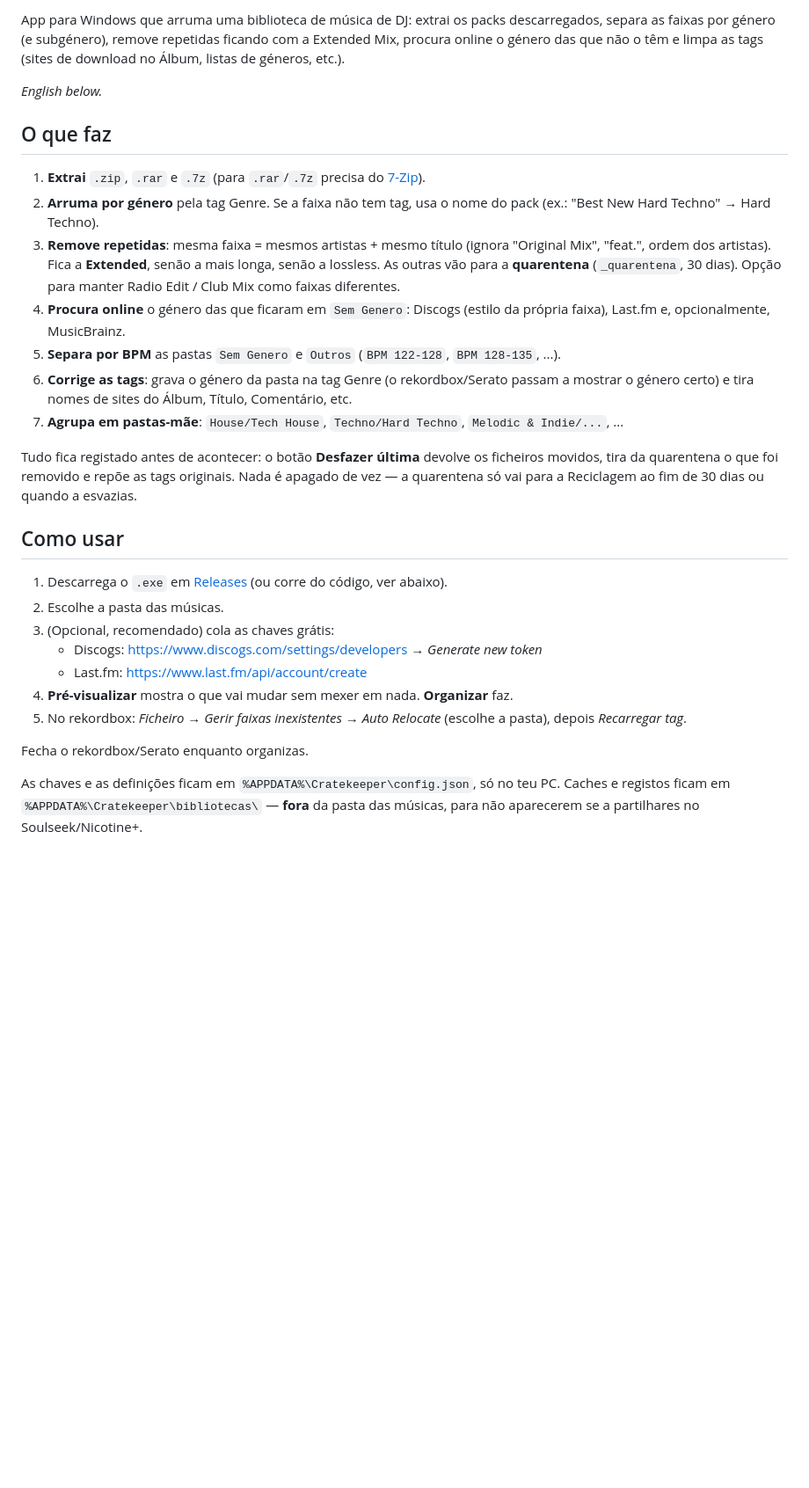
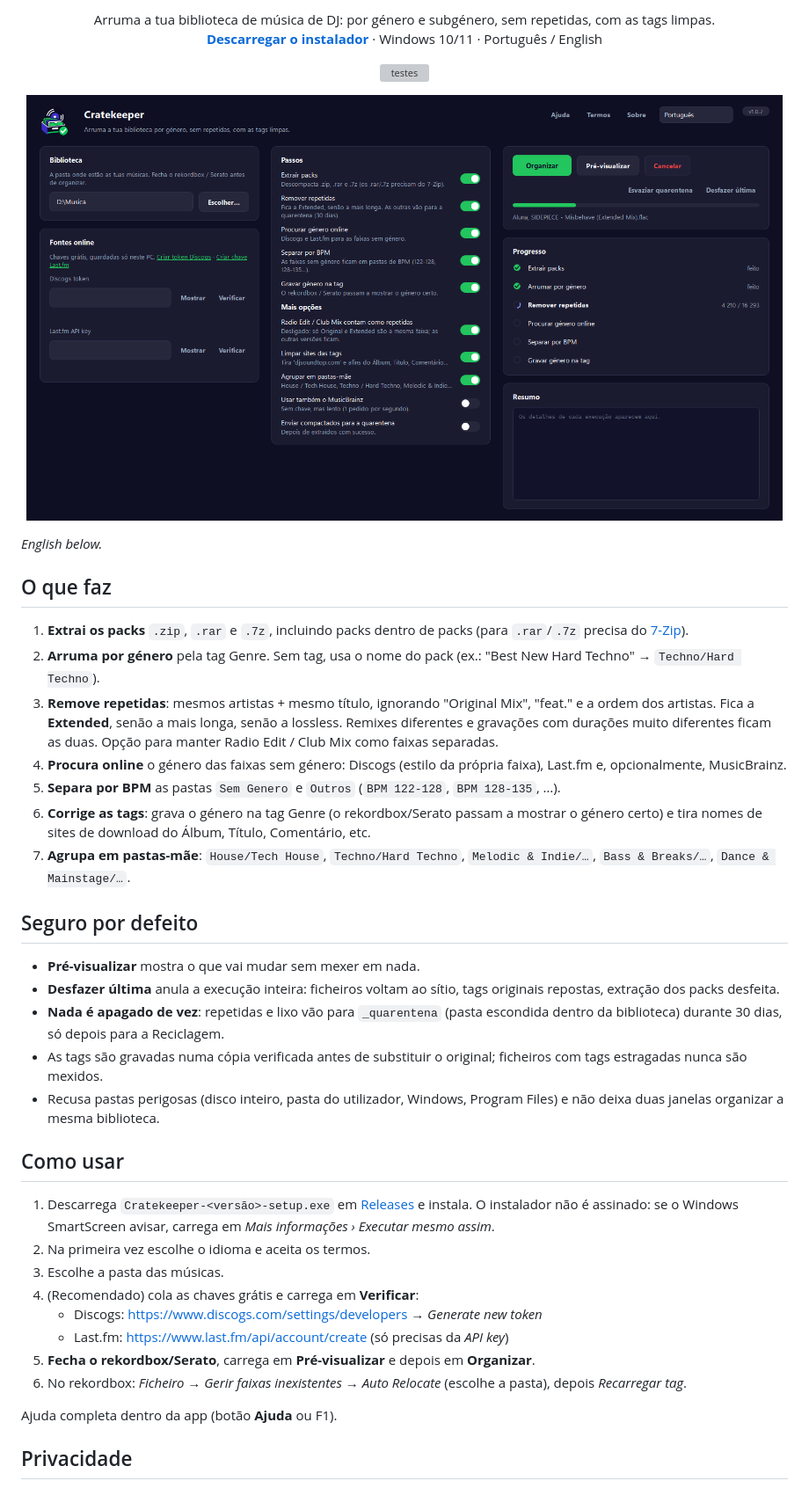
Before and after one commit to devCidras/groovewizard, a Markdown page: README.md, the part around one of its changes. Shown at 88% size. Drawn GitHub-style; pictures changed too: docs/captura.png (added); blank space fills up the shorter version; grey boxes are pictures that could not be loaded.

Commit message:
README atualizado: captura da app, instalador, seguranca, privacidade, notas para programadores

```diff
--- a/README.md
+++ b/README.md
@@ -4,31 +4,47 @@
 
-App para Windows que arruma uma biblioteca de música de DJ: extrai os packs descarregados, separa as faixas por género (e subgénero), remove repetidas ficando com a Extended Mix, procura online o género das que não o têm e limpa as tags (sites de download no Álbum, listas de géneros, etc.).
+<p align="center">
+  Arruma a tua biblioteca de música de DJ: por género e subgénero, sem repetidas, com as tags limpas.<br>
+  <a href="../../releases/latest"><b>Descarregar o instalador</b></a> · Windows 10/11 · Português / English
+</p>
+
+<p align="center">
+  <a href="../../actions/workflows/testes.yml"><img src="../../actions/workflows/testes.yml/badge.svg" alt="testes"></a>
+</p>
+
+<p align="center"><img src="docs/captura.png" width="860" alt="Janela do Cratekeeper"></p>
 
 *English below.*
 
 ## O que faz
 
-1. **Extrai** `.zip`, `.rar` e `.7z` (para `.rar`/`.7z` precisa do [7-Zip](https://7-zip.org)).
-2. **Arruma por género** pela tag Genre. Se a faixa não tem tag, usa o nome do pack (ex.: "Best New Hard Techno" → Hard Techno).
-3. **Remove repetidas**: mesma faixa = mesmos artistas + mesmo título (ignora "Original Mix", "feat.", ordem dos artistas). Fica a **Extended**, senão a mais longa, senão a lossless. As outras vão para a **quarentena** (`_quarentena`, 30 dias). Opção para manter Radio Edit / Club Mix como faixas diferentes.
-4. **Procura online** o género das que ficaram em `Sem Genero`: Discogs (estilo da própria faixa), Last.fm e, opcionalmente, MusicBrainz.
-5. **Separa por BPM** as pastas `Sem Genero` e `Outros` (`BPM 122-128`, `BPM 128-135`, ...).
-6. **Corrige as tags**: grava o género da pasta na tag Genre (o rekordbox/Serato passam a mostrar o género certo) e tira nomes de sites do Álbum, Título, Comentário, etc.
-7. **Agrupa em pastas-mãe**: `House/Tech House`, `Techno/Hard Techno`, `Melodic & Indie/...`, ...
+1. **Extrai os packs** `.zip`, `.rar` e `.7z`, incluindo packs dentro de packs (para `.rar`/`.7z` precisa do [7-Zip](https://7-zip.org)).
+2. **Arruma por género** pela tag Genre. Sem tag, usa o nome do pack (ex.: "Best New Hard Techno" → `Techno/Hard Techno`).
+3. **Remove repetidas**: mesmos artistas + mesmo título, ignorando "Original Mix", "feat." e a ordem dos artistas. Fica a **Extended**, senão a mais longa, senão a lossless. Remixes diferentes e gravações com durações muito diferentes ficam as duas. Opção para manter Radio Edit / Club Mix como faixas separadas.
+4. **Procura online** o género das faixas sem género: Discogs (estilo da própria faixa), Last.fm e, opcionalmente, MusicBrainz.
+5. **Separa por BPM** as pastas `Sem Genero` e `Outros` (`BPM 122-128`, `BPM 128-135`, …).
+6. **Corrige as tags**: grava o género na tag Genre (o rekordbox/Serato passam a mostrar o género certo) e tira nomes de sites de download do Álbum, Título, Comentário, etc.
+7. **Agrupa em pastas-mãe**: `House/Tech House`, `Techno/Hard Techno`, `Melodic & Indie/…`, `Bass & Breaks/…`, `Dance & Mainstage/…`.
 
-Tudo fica registado antes de acontecer: o botão **Desfazer última** devolve os ficheiros movidos, tira da quarentena o que foi removido e repõe as tags originais. Nada é apagado de vez — a quarentena só vai para a Reciclagem ao fim de 30 dias ou quando a esvazias.
+## Seguro por defeito
+
+- **Pré-visualizar** mostra o que vai mudar sem mexer em nada.
+- **Desfazer última** anula a execução inteira: ficheiros voltam ao sítio, tags originais repostas, extração dos packs desfeita.
+- **Nada é apagado de vez**: repetidas e lixo vão para `_quarentena` (pasta escondida dentro da biblioteca) durante 30 dias, só depois para a Reciclagem.
+- As tags são gravadas numa cópia verificada antes de substituir o original; ficheiros com tags estragadas nunca são mexidos.
+- Recusa pastas perigosas (disco inteiro, pasta do utilizador, Windows, Program Files) e não deixa duas janelas organizar a mesma biblioteca.
 
 ## Como usar
 
-1. Descarrega o `.exe` em [Releases](../../releases) (ou corre do código, ver abaixo).
-2. Escolhe a pasta das músicas.
-3. (Opcional, recomendado) cola as chaves grátis:
+1. Descarrega `Cratekeeper-<versão>-setup.exe` em [Releases](../../releases/latest) e instala. O instalador não é assinado: se o Windows SmartScreen avisar, carrega em *Mais informações › Executar mesmo assim*.
+2. Na primeira vez escolhe o idioma e aceita os termos.
+3. Escolhe a pasta das músicas.
+4. (Recomendado) cola as chaves grátis e carrega em **Verificar**:
    - Discogs: <https://www.discogs.com/settings/developers> → *Generate new token*
-   - Last.fm: <https://www.last.fm/api/account/create>
-4. **Pré-visualizar** mostra o que vai mudar sem mexer em nada. **Organizar** faz.
-5. No rekordbox: *Ficheiro → Gerir faixas inexistentes → Auto Relocate* (escolhe a pasta), depois *Recarregar tag*.
+   - Last.fm: <https://www.last.fm/api/account/create> (só precisas da *API key*)
+5. **Fecha o rekordbox/Serato**, carrega em **Pré-visualizar** e depois em **Organizar**.
+6. No rekordbox: *Ficheiro → Gerir faixas inexistentes → Auto Relocate* (escolhe a pasta), depois *Recarregar tag*.
 
-Fecha o rekordbox/Serato enquanto organizas.
+Ajuda completa dentro da app (botão **Ajuda** ou F1).
 
-As chaves e as definições ficam em `%APPDATA%\Cratekeeper\config.json`, só no teu PC. Caches e registos ficam em `%APPDATA%\Cratekeeper\bibliotecas\` — **fora** da pasta das músicas, para não aparecerem se a partilhares no Soulseek/Nicotine+.
+## Privacidade
 
```
Also changed, not shown: other parts of README.md (+18 -13 lines).
